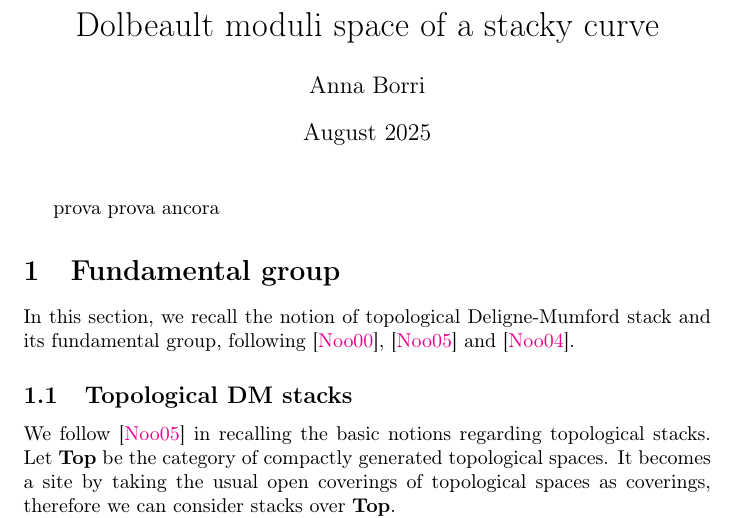
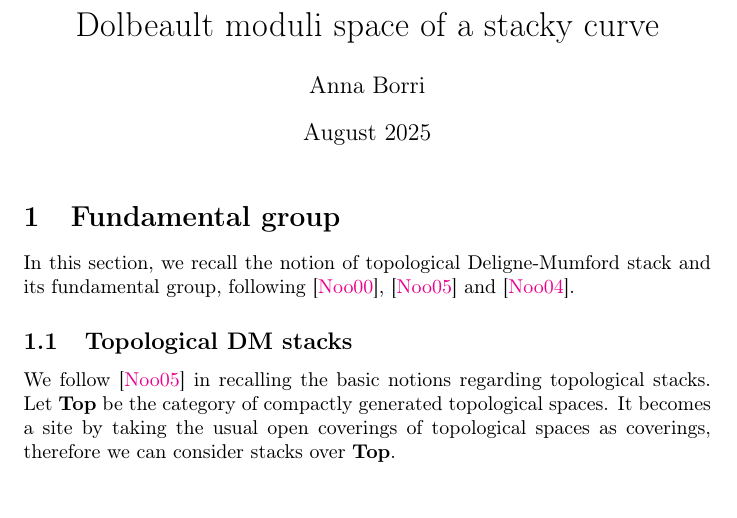
Before and after one commit to annab2d2/non-abelian-hodge-correspondence-staky-curve, a LaTeX document (main.tex): part of page 1 of 24, cut so that both start at the same text. Compiled offline with pdfLaTeX.

Commit message:
restore alla versione originale

```diff
--- a/main.tex
+++ b/main.tex
@@ -11,9 +11,6 @@
 \begin{document}
 
 \maketitle
-
-prova
-prova ancora
 
 \input{sections/fundamental-group}
 \input{sections/sheaves-on-specAmodG}
```
Also changed, not shown: main.pdf, 3 other files.
